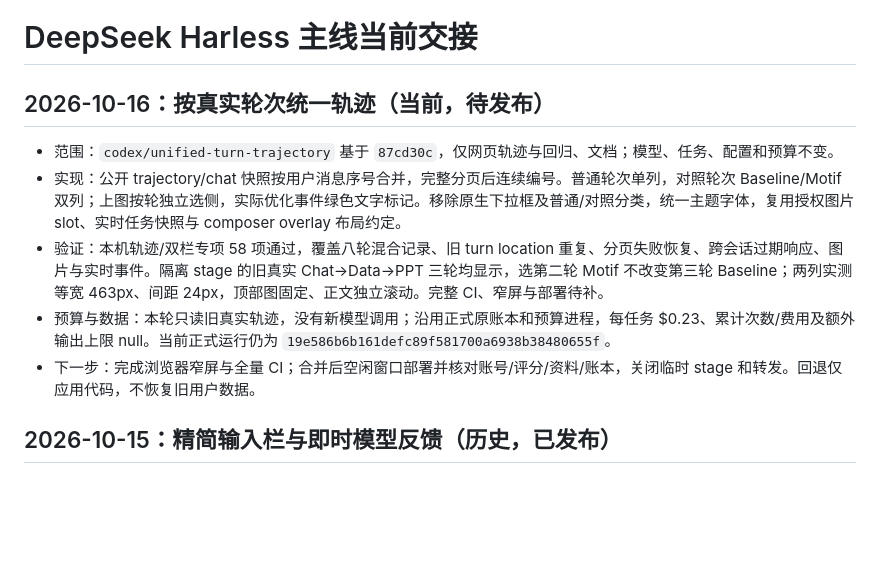
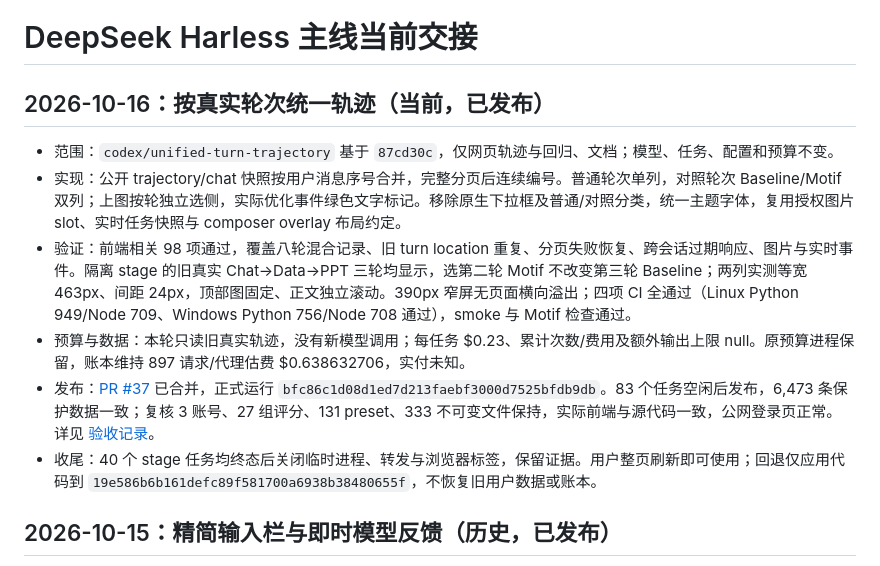
Before and after one commit to jingyio/DeepSeek-Harless, a Markdown page: docs/handoffs/main.md, the part around the change. GitHub-like rendering; blank space fills up the shorter version.

```diff
--- a/docs/handoffs/main.md
+++ b/docs/handoffs/main.md
@@ -1,12 +1,13 @@
 # DeepSeek Harless 主线当前交接
 
-## 2026-10-16：按真实轮次统一轨迹（当前，待发布）
+## 2026-10-16：按真实轮次统一轨迹（当前，已发布）
 
 - 范围：`codex/unified-turn-trajectory` 基于 `87cd30c`，仅网页轨迹与回归、文档；模型、任务、配置和预算不变。
 - 实现：公开 trajectory/chat 快照按用户消息序号合并，完整分页后连续编号。普通轮次单列，对照轮次 Baseline/Motif 双列；上图按轮独立选侧，实际优化事件绿色文字标记。移除原生下拉框及普通/对照分类，统一主题字体，复用授权图片 slot、实时任务快照与 composer overlay 布局约定。
-- 验证：本机轨迹/双栏专项 58 项通过，覆盖八轮混合记录、旧 turn location 重复、分页失败恢复、跨会话过期响应、图片与实时事件。隔离 stage 的旧真实 Chat→Data→PPT 三轮均显示，选第二轮 Motif 不改变第三轮 Baseline；两列实测等宽 463px、间距 24px，顶部图固定、正文独立滚动。完整 CI、窄屏与部署待补。
-- 预算与数据：本轮只读旧真实轨迹，没有新模型调用；沿用正式原账本和预算进程，每任务 $0.23、累计次数/费用及额外输出上限 null。当前正式运行仍为 `19e586b6b161defc89f581700a6938b38480655f`。
-- 下一步：完成浏览器窄屏与全量 CI；合并后空闲窗口部署并核对账号/评分/资料/账本，关闭临时 stage 和转发。回退仅应用代码，不恢复旧用户数据。
+- 验证：前端相关 98 项通过，覆盖八轮混合记录、旧 turn location 重复、分页失败恢复、跨会话过期响应、图片与实时事件。隔离 stage 的旧真实 Chat→Data→PPT 三轮均显示，选第二轮 Motif 不改变第三轮 Baseline；两列实测等宽 463px、间距 24px，顶部图固定、正文独立滚动。390px 窄屏无页面横向溢出；四项 CI 全通过（Linux Python 949/Node 709、Windows Python 756/Node 708 通过），smoke 与 Motif 检查通过。
+- 预算与数据：本轮只读旧真实轨迹，没有新模型调用；每任务 $0.23、累计次数/费用及额外输出上限 null。原预算进程保留，账本维持 897 请求/代理估费 $0.638632706，实付未知。
+- 发布：[PR #37](https://github.com/jingyio/DeepSeek-Harless/pull/37) 已合并，正式运行 `bfc86c1d08d1ed7d213faebf3000d7525bfdb9db`。83 个任务空闲后发布，6,473 条保护数据一致；复核 3 账号、27 组评分、131 preset、333 不可变文件保持，实际前端与源代码一致，公网登录页正常。详见 [验收记录](../experiments/geneloop-unified-trajectory-20261016-v1.md)。
+- 收尾：40 个 stage 任务均终态后关闭临时进程、转发与浏览器标签，保留证据。用户整页刷新即可使用；回退仅应用代码到 `19e586b6b161defc89f581700a6938b38480655f`，不恢复旧用户数据或账本。
 
 ## 2026-10-15：精简输入栏与即时模型反馈（历史，已发布）
 
```
Also changed, not shown: README.md (+1 -1 lines), docs/experiments/geneloop-unified-trajectory-20261016-v1.md (added, +22 -0 lines).
